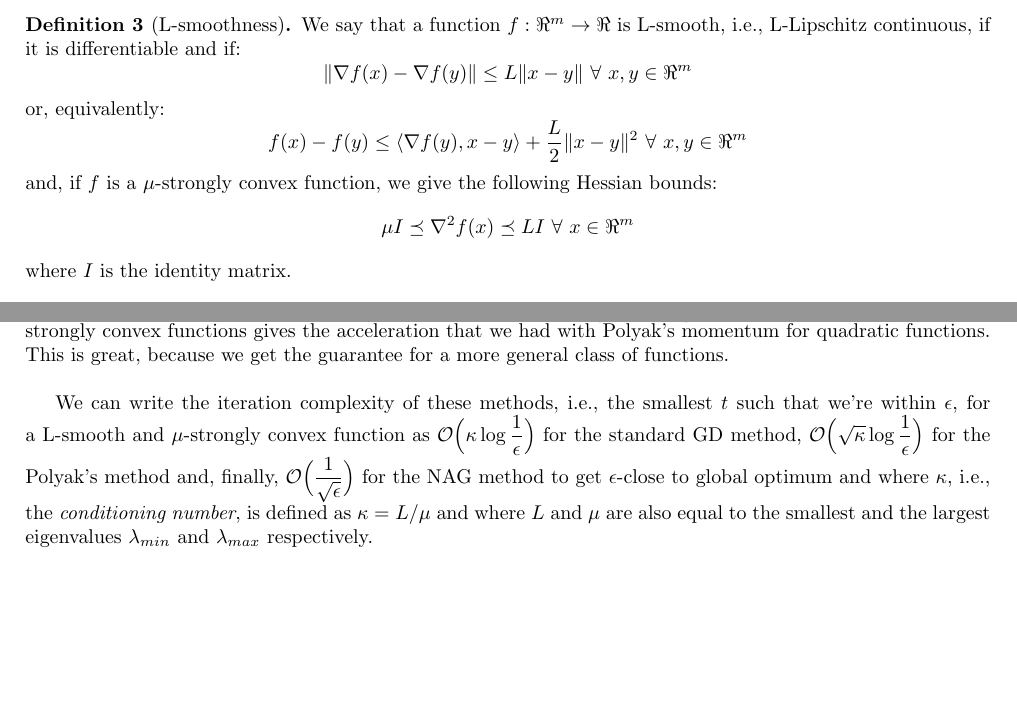
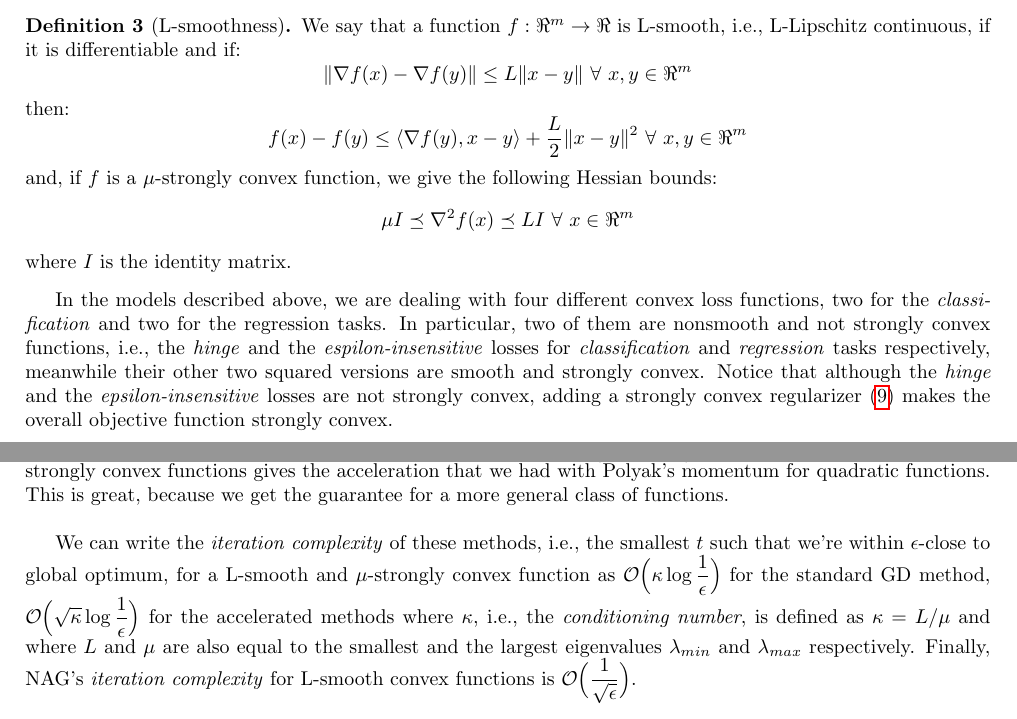
Before and after one commit to dmeoli/optiml, a LaTeX document (notebooks/optimization/tex/CM_report.tex, which reads notebooks/optimization/tex/methods.tex): two parts of pages 22 and 26 of 48, joined at a grey line, cut so that both start at the same text, the shorter picture padded with empty space. Compiled offline with pdfLaTeX.

Commit message:
fixed tex(s)

```diff
--- a/notebooks/optimization/tex/methods.tex
+++ b/notebooks/optimization/tex/methods.tex
@@ -46,7 +46,7 @@ We say that a function $f: \Re^m \rightarrow \Re$ is L-smooth, i.e., L-Lipschitz
 $$
 \| \nabla f(x) - \nabla f(y) \| \leq L \| x - y \| \ \forall \ x, y \in \Re^m
 $$
-or, equivalently:
+then:
 $$
 f(x) - f(y) \leq \langle \nabla f(y), x - y \rangle + \frac{L}{2} \| x - y \|^2 \ \forall \ x, y \in \Re^m
 $$
@@ -56,6 +56,8 @@ $$
 $$
 where $I$ is the identity matrix.
 \end{definition}
+
+In the models described above, we are dealing with four different convex loss functions, two for the \emph{classification} and two for the regression tasks. In particular, two of them are nonsmooth and not strongly convex functions, i.e., the \emph{hinge} and the \emph{espilon-insensitive} losses for \emph{classification} and \emph{regression} tasks respectively, meanwhile their other two squared versions are smooth and strongly convex. Notice that although the \emph{hinge} and the \emph{epsilon-insensitive} losses are not strongly convex, adding a strongly convex regularizer~\eqref{eq:primal_svc} makes the overall objective function strongly convex.
 
 \pagebreak
 
@@ -230,7 +232,7 @@ Nesterov momentum brings the rate of convergence from $\displaystyle \mathcal{O}
 
 \bigskip
 
-We can write the iteration complexity of these methods, i.e., the smallest $t$ such that we’re within $\epsilon$, for a L-smooth and $\mu$-strongly convex function as $\displaystyle \mathcal{O}\Big(\kappa \log \frac{1}{\epsilon}\Big)$ for the standard GD method, $\displaystyle \mathcal{O}\Big(\sqrt{\kappa}\log \frac{1}{\epsilon}\Big)$ for the Polyak’s method and, finally, $\displaystyle \mathcal{O}\Big(\frac{1}{\sqrt{\epsilon}}\Big)$ for the NAG method to get $\epsilon$-close to global optimum and where $\kappa$, i.e., the \emph{conditioning number}, is defined as $\kappa = L/\mu$ and where $L$ and $\mu$ are also equal to the smallest and the largest eigenvalues $\lambda_{min}$ and $\lambda_{max}$ respectively.
+We can write the \emph{iteration complexity} of these methods, i.e., the smallest $t$ such that we’re within $\epsilon$-close to global optimum, for a L-smooth and $\mu$-strongly convex function as $\displaystyle \mathcal{O}\Big(\kappa \log \frac{1}{\epsilon}\Big)$ for the standard GD method, $\displaystyle \mathcal{O}\Big(\sqrt{\kappa}\log \frac{1}{\epsilon}\Big)$ for the accelerated methods where $\kappa$, i.e., the \emph{conditioning number}, is defined as $\kappa = L/\mu$ and where $L$ and $\mu$ are also equal to the smallest and the largest eigenvalues $\lambda_{min}$ and $\lambda_{max}$ respectively. Finally, NAG's \emph{iteration complexity} for L-smooth convex functions is $\displaystyle \mathcal{O}\Big(\frac{1}{\sqrt{\epsilon}}\Big)$.
 
 \pagebreak
 
```
Also changed, not shown: notebooks/optimization/tex/CM_report.pdf, notebooks/optimization/tex/methods.tex (2 more changed lines).
